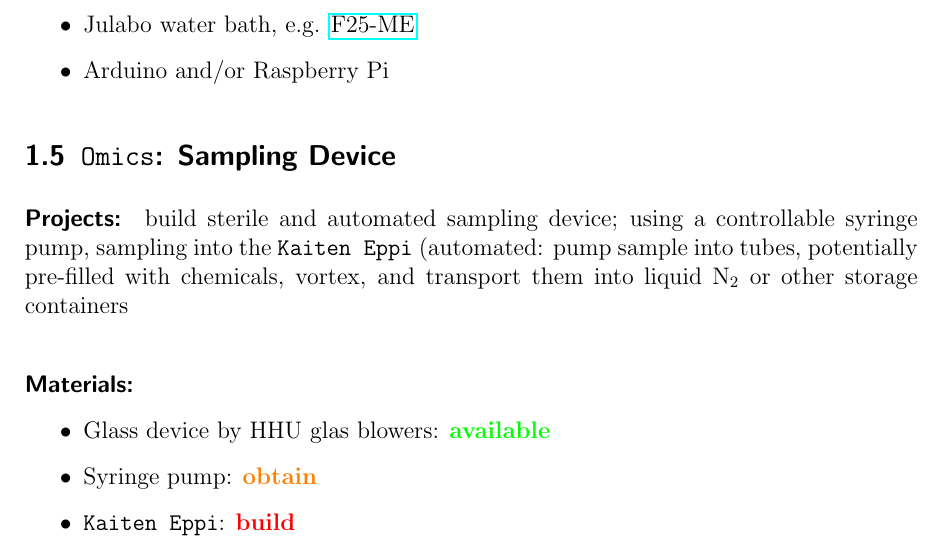
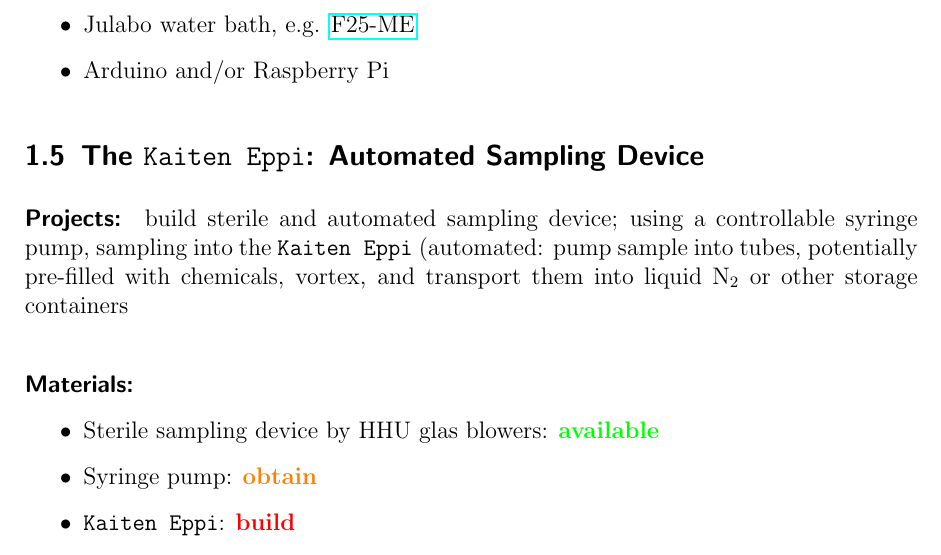
Before and after one commit to raim/PBR, a LaTeX document (program.tex): part of page 4 of 7, cut so that both start at the same text. Compiled offline with pdfLaTeX.

Commit message:
the Kaiten Eppi

```diff
--- a/program.tex
+++ b/program.tex
@@ -158,7 +158,7 @@ e.g. \href{http://www.laborhandel24.de/9162625-de?utm_source=google_shopping&gcl
 \item Arduino and/or Raspberry Pi
 \end{itemize}
 
-\subsection{\texttt{Omics}: Sampling Device}
+\subsection{The \texttt{Kaiten Eppi}: Automated Sampling Device}
 \label{sampling}
 \paragraph{Projects:} build sterile and automated sampling device; using
 a controllable syringe pump, sampling into the \texttt{Kaiten Eppi}
@@ -168,7 +168,7 @@ storage containers
 
 \paragraph{Materials:}
 \begin{itemize}
-\item Glass device by HHU glas blowers: \avail{}
+\item Sterile sampling device by HHU glas blowers: \avail{}
 \item Syringe pump: \obtain{}
 \item \texttt{Kaiten Eppi}: \build{}
 \item Sainsmart Arduino Mega \& Touchscreen: \obtain{}
```
Also changed, not shown: program.pdf.
